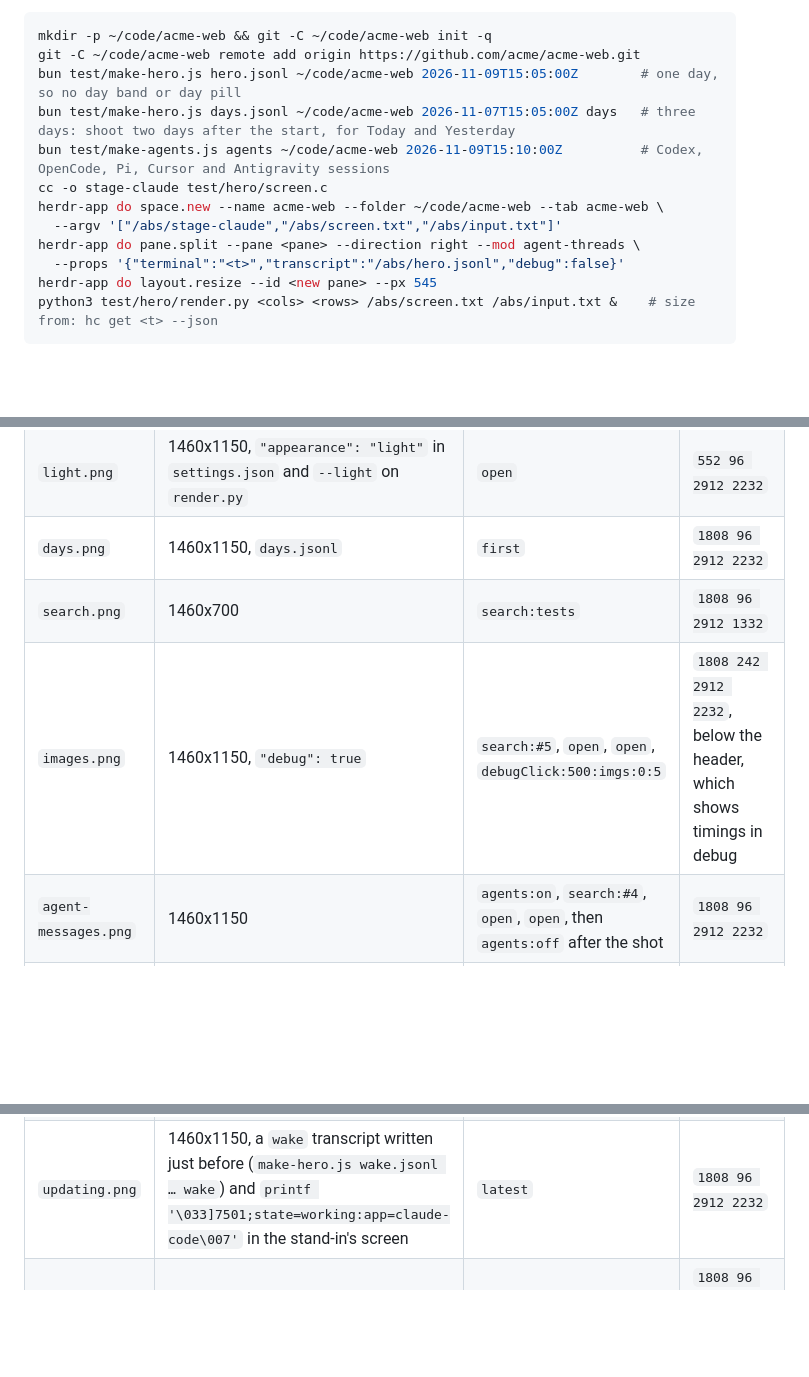
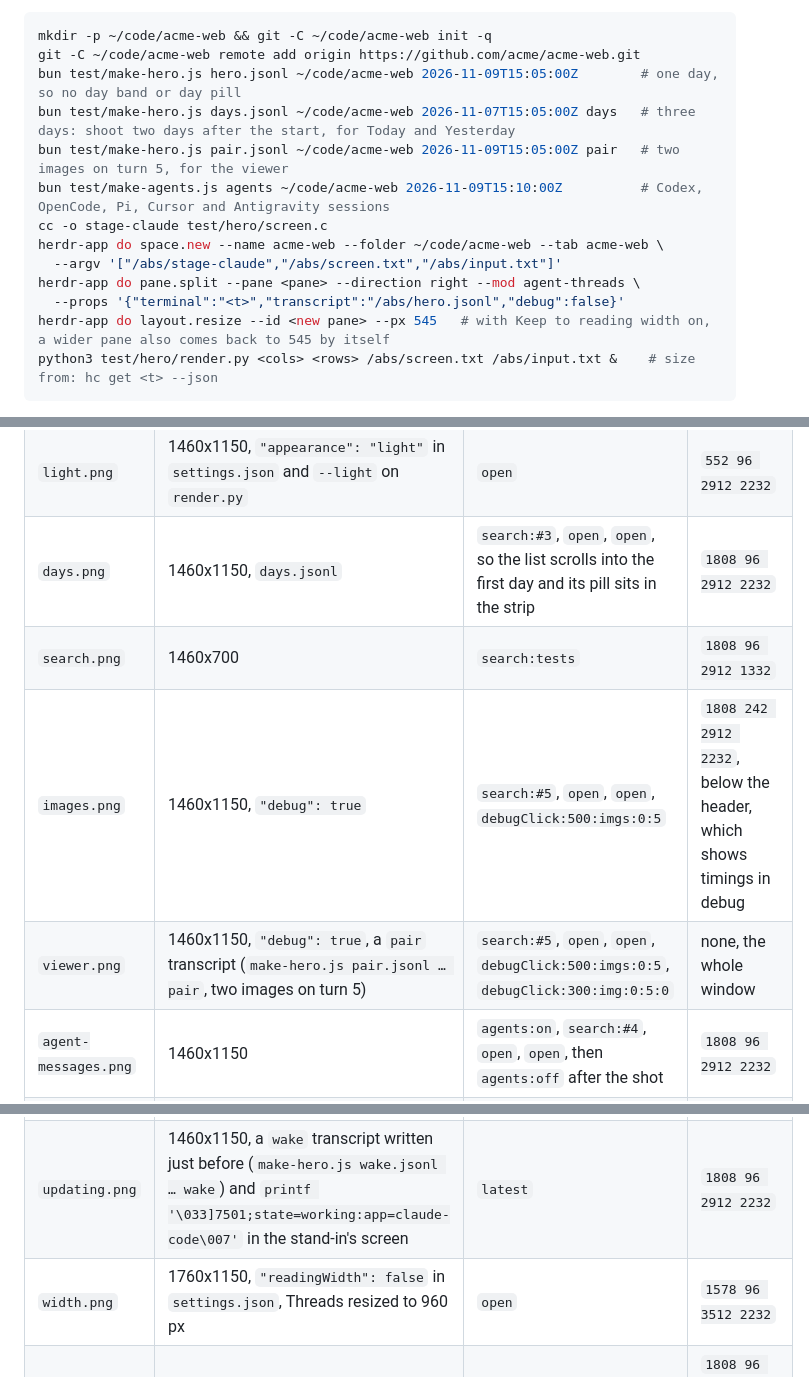
Before and after one commit to ryanrozich/herdr-agent-threads, a Markdown page: docs/develop.md, 3 parts joined by grey strips. GitHub-like rendering; blank space fills up the shorter version.

````diff
--- a/docs/develop.md
+++ b/docs/develop.md
@@ -56,13 +56,14 @@ mkdir -p ~/code/acme-web && git -C ~/code/acme-web init -q
 git -C ~/code/acme-web remote add origin https://github.com/acme/acme-web.git
 bun test/make-hero.js hero.jsonl ~/code/acme-web 2026-11-09T15:05:00Z        # one day, so no day band or day pill
 bun test/make-hero.js days.jsonl ~/code/acme-web 2026-11-07T15:05:00Z days   # three days: shoot two days after the start, for Today and Yesterday
+bun test/make-hero.js pair.jsonl ~/code/acme-web 2026-11-09T15:05:00Z pair   # two images on turn 5, for the viewer
 bun test/make-agents.js agents ~/code/acme-web 2026-11-09T15:10:00Z          # Codex, OpenCode, Pi, Cursor and Antigravity sessions
 cc -o stage-claude test/hero/screen.c
 herdr-app do space.new --name acme-web --folder ~/code/acme-web --tab acme-web \
   --argv '["/abs/stage-claude","/abs/screen.txt","/abs/input.txt"]'
 herdr-app do pane.split --pane <pane> --direction right --mod agent-threads \
   --props '{"terminal":"<t>","transcript":"/abs/hero.jsonl","debug":false}'
-herdr-app do layout.resize --id <new pane> --px 545
+herdr-app do layout.resize --id <new pane> --px 545   # with Keep to reading width on, a wider pane also comes back to 545 by itself
 python3 test/hero/render.py <cols> <rows> /abs/screen.txt /abs/input.txt &    # size from: hc get <t> --json
 ```
 
@@ -74,13 +75,15 @@ Start each shot from a fresh launch with the window size set in `window.json`, w
 | `panel.png` | the same shot | | `1808 96 2912 2232` |
 | `open-turn.png` | the same shot | | `1808 1140 2912 2090` |
 | `light.png` | 1460x1150, `"appearance": "light"` in `settings.json` and `--light` on `render.py` | `open` | `552 96 2912 2232` |
-| `days.png` | 1460x1150, `days.jsonl` | `first` | `1808 96 2912 2232` |
+| `days.png` | 1460x1150, `days.jsonl` | `search:#3`, `open`, `open`, so the list scrolls into the first day and its pill sits in the strip | `1808 96 2912 2232` |
 | `search.png` | 1460x700 | `search:tests` | `1808 96 2912 1332` |
 | `images.png` | 1460x1150, `"debug": true` | `search:#5`, `open`, `open`, `debugClick:500:imgs:0:5` | `1808 242 2912 2232`, below the header, which shows timings in debug |
+| `viewer.png` | 1460x1150, `"debug": true`, a `pair` transcript (`make-hero.js pair.jsonl … pair`, two images on turn 5) | `search:#5`, `open`, `open`, `debugClick:500:imgs:0:5`, `debugClick:300:img:0:5:0` | none, the whole window |
 | `agent-messages.png` | 1460x1150 | `agents:on`, `search:#4`, `open`, `open`, then `agents:off` after the shot | `1808 96 2912 2232` |
 | `quote.png` | 1460x1150, `"debug": true`, `render.py` running | `search:#6`, `open`, `open`, `debugQuote` | `552 1418 2912 2232` |
 | `pinned.png` | 1760x1150 | `search:#3`, `open`, `pin`, `search:#7`, `open`, `pin` | `1904 96 3512 2232` |
 | `updating.png` | 1460x1150, a `wake` transcript written just before (`make-hero.js wake.jsonl … wake`) and `printf '\033]7501;state=working:app=claude-code\007'` in the stand-in's screen | `latest` | `1808 96 2912 2232` |
+| `width.png` | 1760x1150, `"readingWidth": false` in `settings.json`, Threads resized to 960 px | `open` | `1578 96 3512 2232` |
 | `agents.png` | 1460x720, the pane's `transcript` set to each file `make-agents.js` printed; for Amp, a terminal running a program named `amp` (a copy of `sleep` will do) and a Threads pane with no `transcript` | `first`, `open` | `1808 96 2912 1372` each, in a 3 by 2 grid (Codex, OpenCode, Pi, then Cursor, Antigravity, Amp) 20 px apart on `#0f1012` |
 
 `quote.png` and `images.png` need `"debug": true` in the props, because `debugQuote` and `debugClick` run only with it, and debug adds a timing text to the pane header, which those crops leave out. `agents:on` saves to settings, so turn it off before the next shot.
````
Also changed, not shown: README.md (+6 -2 lines), docs/screenshots/days.png, docs/screenshots/images.png, docs/screenshots/viewer.png (added), docs/screenshots/width.png (added), 2 other files.
